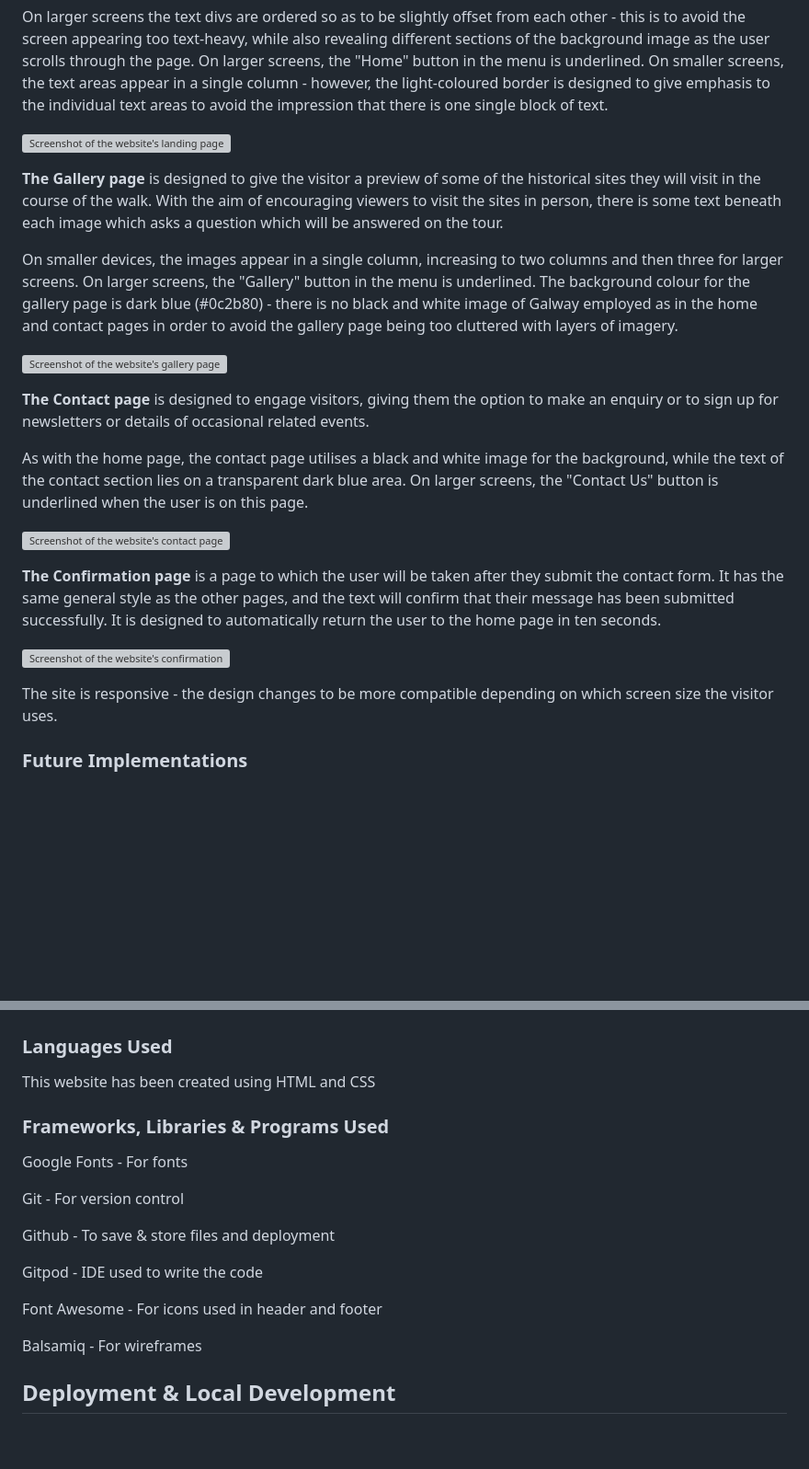
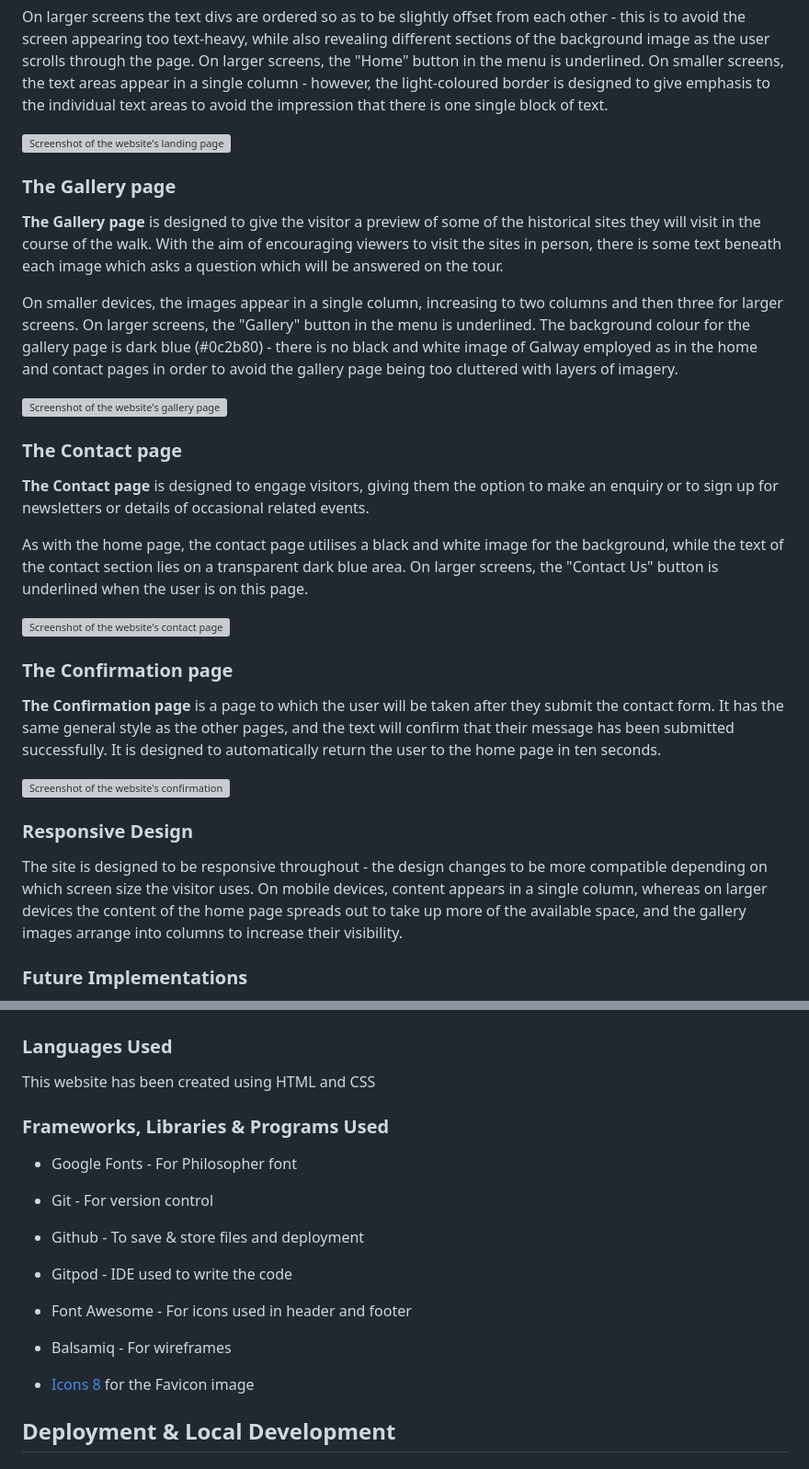
Before and after one commit to niallpcarroll/walking-galway-history, a Markdown page: README.md, 2 parts joined by grey strips. Shown at 92% size. Drawn GitHub-style; blank space fills up the shorter version; grey boxes are pictures that could not be loaded.

Commit message:
Add detail to General Features section in README.md. Add links and references in Frameworks, Libraries & Programs Used section in README.md

```diff
--- a/README.md
+++ b/README.md
@@ -132,25 +132,28 @@ On larger screens the text divs are ordered so as to be slightly offset from eac
 
 ![Screenshot of the website's landing page](./assets/readme-images/galway_landing_page.png)
 
+### The Gallery page
 **The Gallery page** is designed to give the visitor a preview of some of the historical sites they will visit in the course of the walk. With the aim of encouraging viewers to visit the sites in person, there is some text beneath each image which asks a question which will be answered on the tour.
 
 On smaller devices, the images appear in a single column, increasing to two columns and then three for larger screens. On larger screens, the "Gallery" button in the menu is underlined. The background colour for the gallery page is dark blue (#0c2b80) - there is no black and white image of Galway employed as in the home and contact pages in order to avoid the gallery page being too cluttered with layers of imagery.
 
 ![Screenshot of the website's gallery page](./assets/readme-images/galway_gallery_page.png)
 
+### The Contact page
 **The Contact page** is designed to engage visitors, giving them the option to make an enquiry or to sign up for newsletters or details of occasional related events.
 
 As with the home page, the contact page utilises a black and white image for the background, while the text of the contact section lies on a transparent dark blue area. On larger screens, the "Contact Us" button is underlined when the user is on this page.
 
 ![Screenshot of the website's contact page](./assets/readme-images/galway_contact_page.png)
 
+### The Confirmation page
 **The Confirmation page** is a page to which the user will be taken after they submit the contact form. It has the same general style as the other pages, and the text will confirm that their message has been submitted successfully. It is designed to automatically return the user to the home page in ten seconds.
 
 ![Screenshot of the website's confirmation page](./assets/readme-images/galway_confirmation.png)
 
 
-
-The site is responsive - the design changes to be more compatible depending on which screen size the visitor uses.
+### Responsive Design
+The site is designed to be responsive throughout - the design changes to be more compatible depending on which screen size the visitor uses. On mobile devices, content appears in a single column, whereas on larger devices the content of the home page spreads out to take up more of the available space, and the gallery images arrange into columns to increase their visibility.
 
 ### Future Implementations
 There is plenty of potential for future development of this website. Some features that are planned but not yet executed are:
@@ -171,18 +174,23 @@ The site is designed to be accessible. Measures taken to ensure this include:
 
 ### Languages Used
 This website has been created using HTML and CSS
+
 ### Frameworks, Libraries & Programs Used
-Google Fonts -  For fonts
++ Google Fonts -  For Philosopher font
 
-Git - For version control
++ Git - For version control
 
-Github - To save & store files and deployment
++ Github - To save & store files and deployment
 
-Gitpod - IDE used to write the code
++ Gitpod - IDE used to write the code
 
-Font Awesome - For icons used in header and footer
++ Font Awesome - For icons used in header and footer
 
-Balsamiq - For wireframes
++ Balsamiq - For wireframes
+
++ [Icons 8](https://icons8.com) for the Favicon image
+
+
 ## Deployment & Local Development
 
 ### Deployment
```
